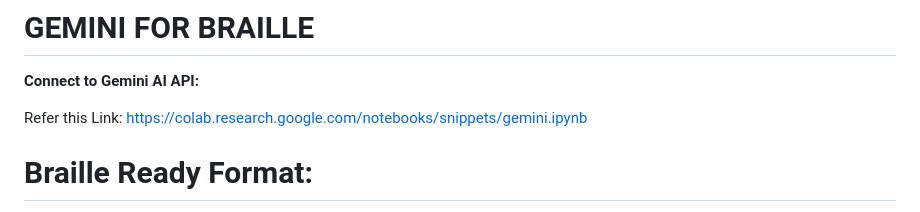
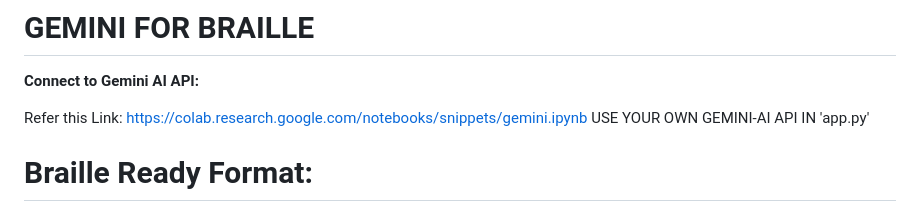
Before and after one commit to kamalesh003/Gemini-For-Braille, a Markdown page: README.md, the part around the change. GitHub-like rendering.

```diff
--- a/README.md
+++ b/README.md
@@ -4,6 +4,7 @@
 **Connect to Gemini AI API:**
 
 Refer this Link: https://colab.research.google.com/notebooks/snippets/gemini.ipynb
+USE YOUR OWN GEMINI-AI API IN 'app.py'
 
 # Braille Ready Format:
 
```
